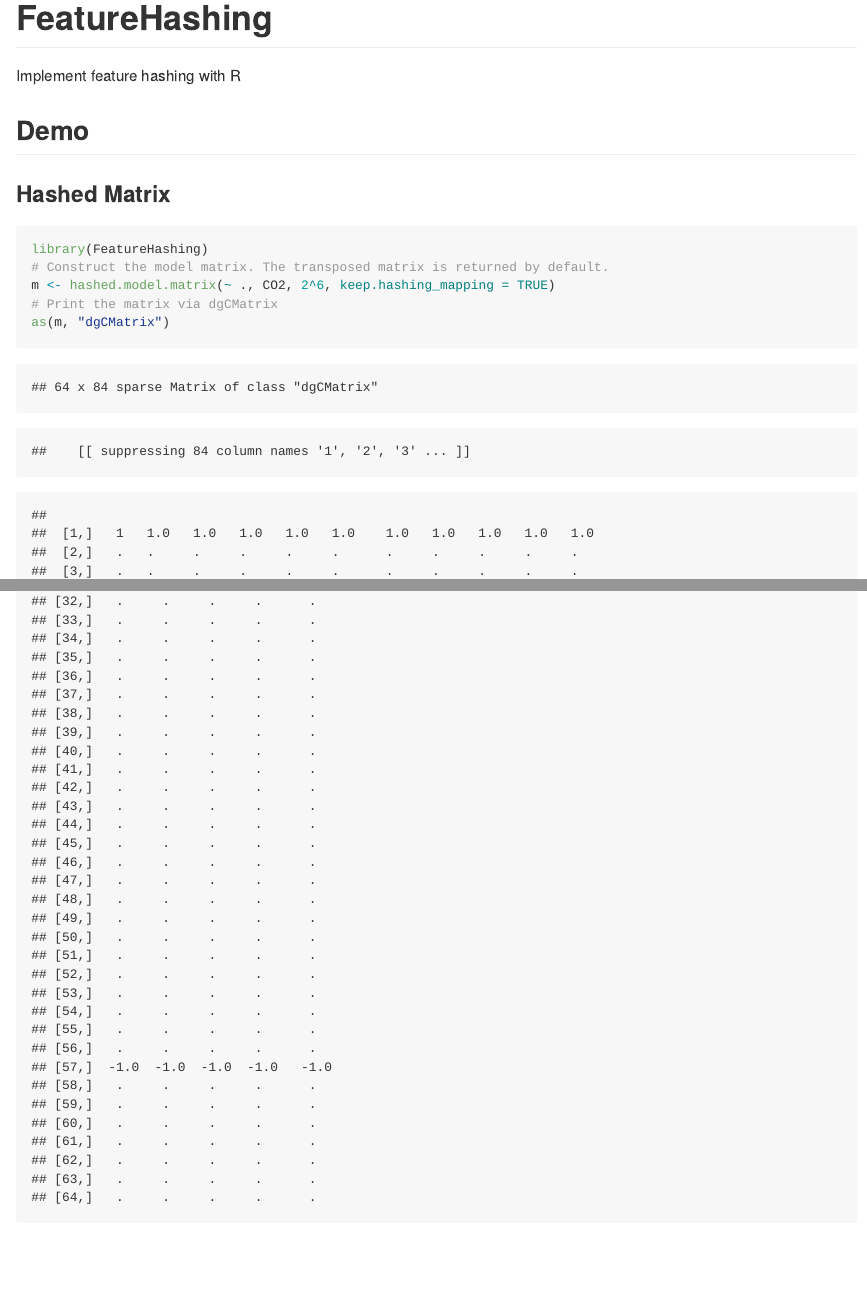
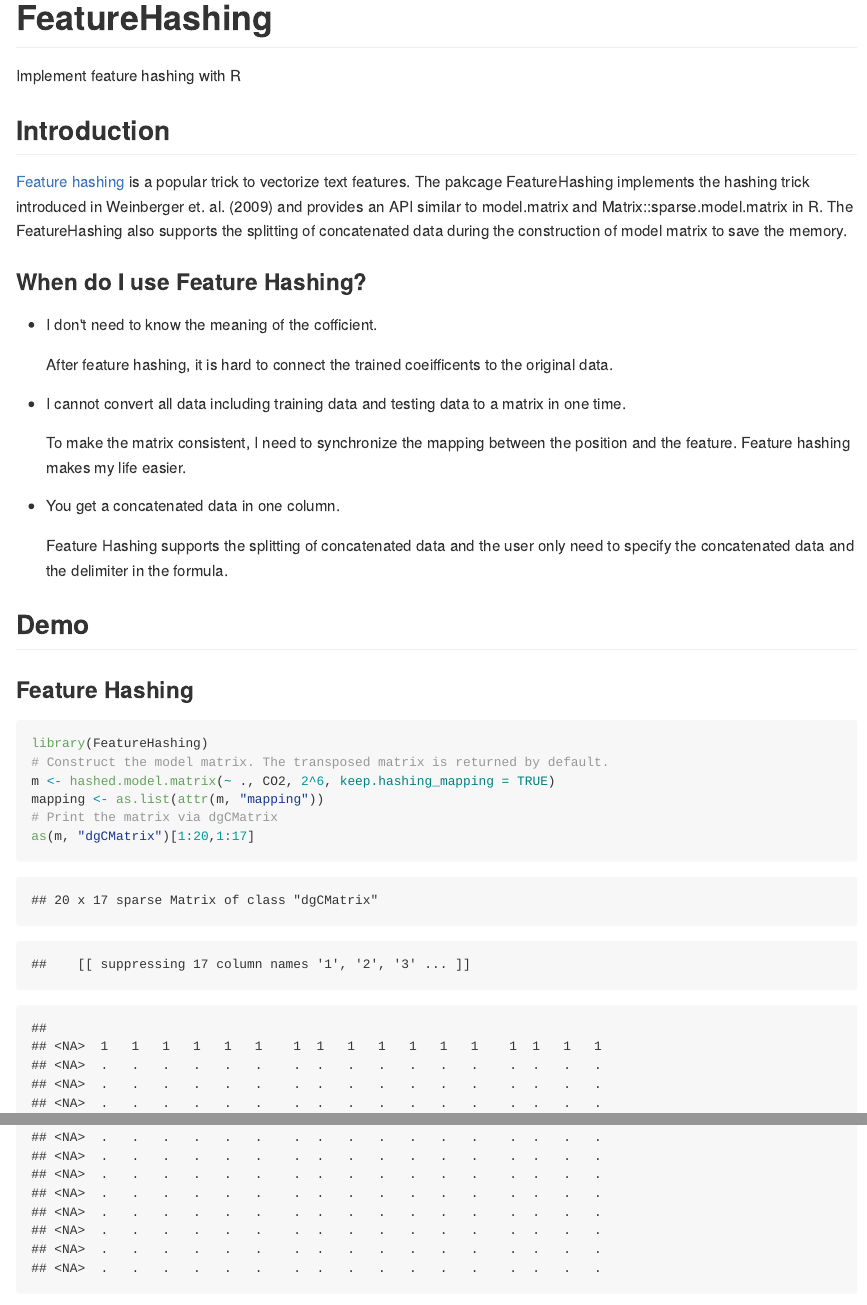
Before and after one commit to wush978/FeatureHashing, an R Markdown document (README.Rmd): the page in a window 1100 px wide, from its top, and a second part further down, joined at a grey line. The pictures show the output file README.md that the author committed with the source, drawn offline in the style of GitHub.

Commit message:
update explanation

````diff
--- a/README.Rmd
+++ b/README.Rmd
@@ -3,13 +3,38 @@ FeatureHashing
 
 Implement feature hashing with R
 
+## Introduction
+
+[Feature hashing](http://en.wikipedia.org/wiki/Feature_hashing) is a popular trick to vectorize text features.
+The pakcage FeatureHashing implements the hashing trick introduced in
+Weinberger et. al. (2009)
+and provides an API similar to model.matrix and Matrix::sparse.model.matrix
+in R.
+The FeatureHashing also supports the splitting of concatenated data during
+the construction of model matrix to save the memory.
+
+### When do I use Feature Hashing?
+
+- I don't need to know the meaning of the cofficient.
+
+    After feature hashing, it is hard to connect the trained coeifficents to the original data.
+
+- I cannot convert all data including training data and testing data to a matrix in one time.
+
+    To make the matrix consistent, I need to synchronize the mapping between the position and the feature. Feature hashing makes my life easier.
+
+- You get a concatenated data in one column.
+
+    Feature Hashing supports the splitting of concatenated data and the user only need to specify the concatenated data and the delimiter in the formula.
+
 ## Demo
 
-### Hashed Matrix
+### Feature Hashing
 
 ```{r}
 library(FeatureHashing)
 # Construct the model matrix. The transposed matrix is returned by default.
 m <- hashed.model.matrix(~ ., CO2, 2^6, keep.hashing_mapping = TRUE)
+mapping <- as.list(attr(m, "mapping"))
 # Print the matrix via dgCMatrix
-as(m, "dgCMatrix")
+as(m, "dgCMatrix")[1:20,1:17]
````
Also changed, not shown: README.md, README.Rmd (9 more changed lines).
